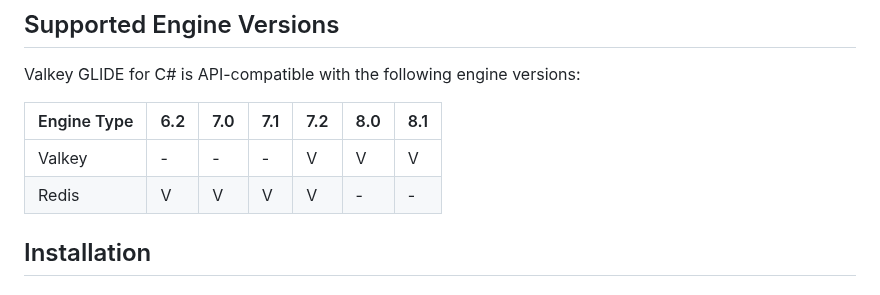
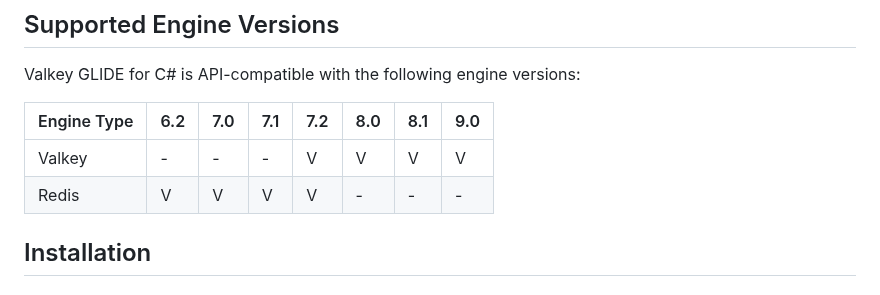
Before and after one commit to valkey-io/valkey-glide-csharp, a Markdown page: README.md, the part around the change. Drawn GitHub-style.

Commit message:
Update version in readme
Signed-off-by: Alex Rehnby-Martin <alex.rehnby-martin@improving.com>

```diff
--- a/README.md
+++ b/README.md
@@ -29,10 +29,10 @@ Valkey General Language Independent Driver for the Enterprise (GLIDE) is the off
 
 Valkey GLIDE for C# is API-compatible with the following engine versions:
 
-| Engine Type           |  6.2  |  7.0  |   7.1  |  7.2  |  8.0  |  8.1  |
-|-----------------------|-------|-------|--------|-------|-------|-------|
-| Valkey                |   -   |   -   |   -    |   V   |   V   |   V   |
-| Redis                 |   V   |   V   |   V    |   V   |   -   |   -   |
+| Engine Type           |  6.2  |  7.0  |   7.1  |  7.2  |  8.0  |  8.1  |  9.0  |
+|-----------------------|-------|-------|--------|-------|-------|-------|-------|
+| Valkey                |   -   |   -   |   -    |   V   |   V   |   V   |   V   |
+| Redis                 |   V   |   V   |   V    |   V   |   -   |   -   |   -   |
 
 ## Installation
 
```
